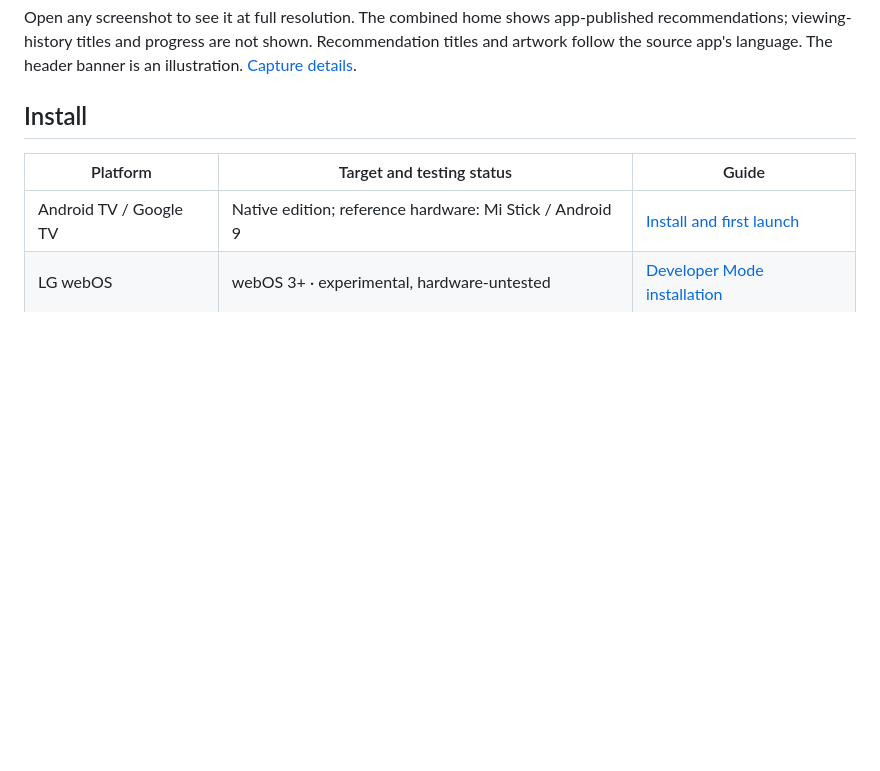
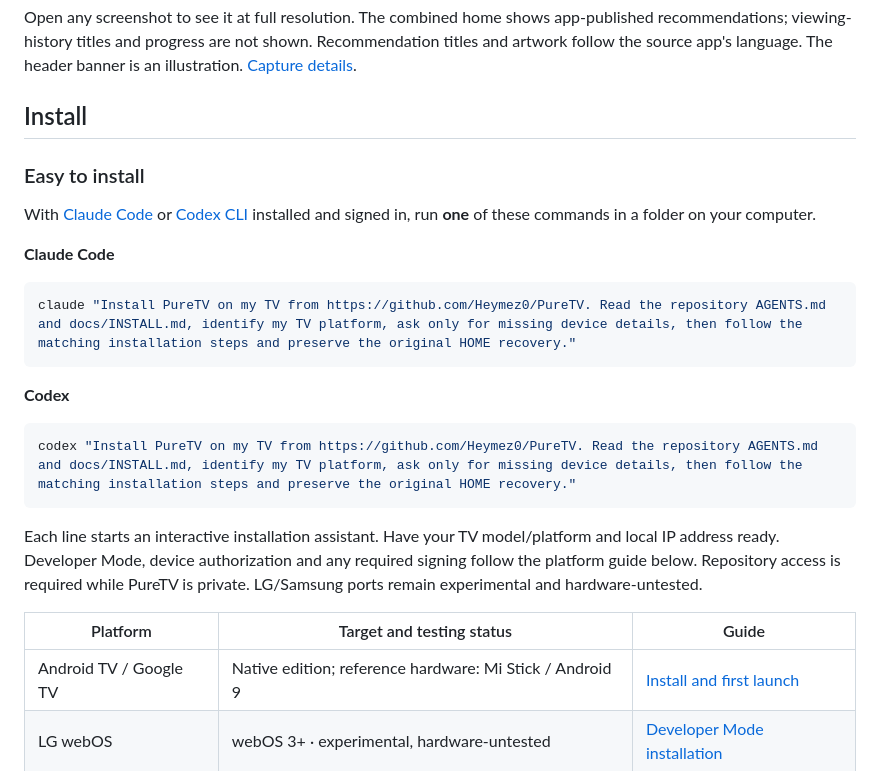
Before and after one commit to Heymez0/PureTV, a Markdown page: README.md, the part around the change. Rendered like a GitHub page; blank space fills up the shorter version.

Commit message:
Add one-line Claude Code and Codex installation prompts

````diff
--- a/README.md
+++ b/README.md
@@ -79,6 +79,26 @@ The header banner is an illustration. [Capture details](docs/media/README.md).
 
 ## Install
 
+### Easy to install
+
+With [Claude Code](https://code.claude.com/docs/en/cli-reference) or [Codex CLI](https://learn.chatgpt.com/docs/codex/cli) installed and signed in, run **one** of these commands in a folder on your computer.
+
+**Claude Code**
+
+```sh
+claude "Install PureTV on my TV from https://github.com/Heymez0/PureTV. Read the repository AGENTS.md and docs/INSTALL.md, identify my TV platform, ask only for missing device details, then follow the matching installation steps and preserve the original HOME recovery."
+```
+
+**Codex**
+
+```sh
+codex "Install PureTV on my TV from https://github.com/Heymez0/PureTV. Read the repository AGENTS.md and docs/INSTALL.md, identify my TV platform, ask only for missing device details, then follow the matching installation steps and preserve the original HOME recovery."
+```
+
+Each line starts an interactive installation assistant. Have your TV model/platform and local IP address ready.
+Developer Mode, device authorization and any required signing follow the platform guide below.
+Repository access is required while PureTV is private. LG/Samsung ports remain experimental and hardware-untested.
+
 | Platform | Target and testing status | Guide |
 | --- | --- | --- |
 | Android TV / Google TV | Native edition; reference hardware: Mi Stick / Android 9 | [Install and first launch](docs/INSTALL.md#android-tv--google-tv) |
````
